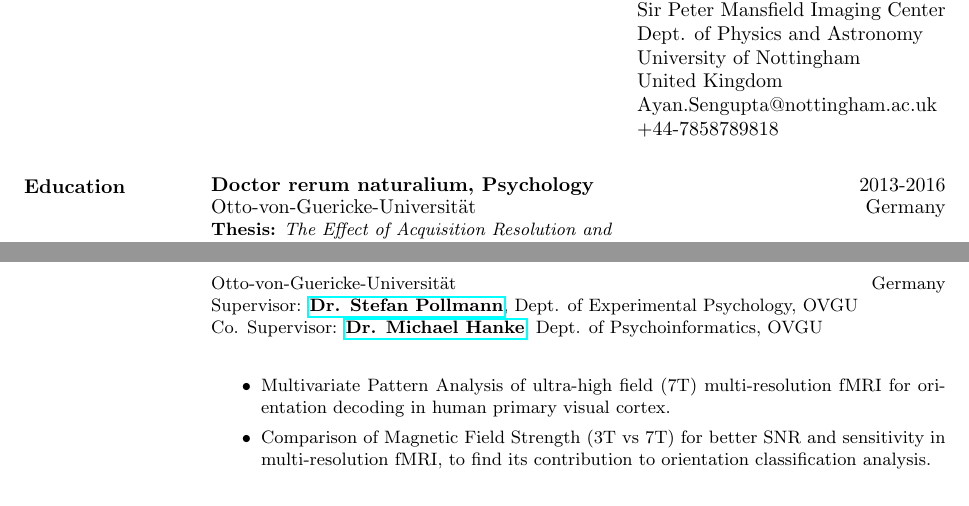
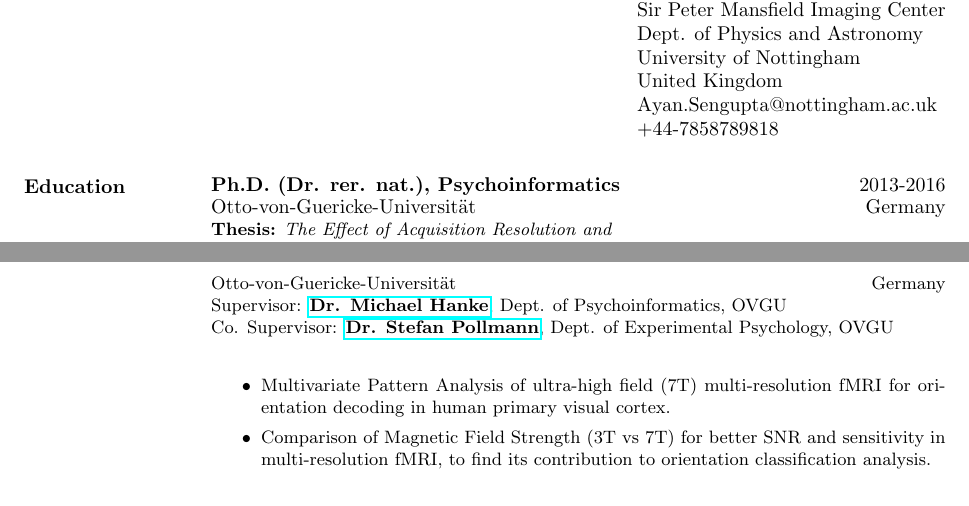
Before and after one commit to ayansengupta/My_Resume, a LaTeX CV (Latex_Resume/resume.tex): two parts of pages 1 and 2 of 3, joined at a grey line, cut so that both start at the same text. Compiled offline with pdfLaTeX.

Commit message:
change superviser

```diff
--- a/Latex_Resume/resume.tex
+++ b/Latex_Resume/resume.tex
@@ -23,7 +23,7 @@
 \begin{resume}
 \section{Education}
 
-\textbf{Doctor rerum naturalium, Psychology} \hfill 2013-2016\\
+\textbf{Ph.D. (Dr. rer. nat.), Psychoinformatics} \hfill 2013-2016\\
 Otto-von-Guericke-Universit\"{a}t \hfill Germany\\
 \small\textbf{Thesis:} \textit{The Effect of Acquisition Resolution and\\
 Magnetic Field Strength on Multivariate Decoding of fMRI}
@@ -71,8 +71,8 @@ Supervisor: \href{https://www.nottingham.ac.uk/physics/people/susan.francis}{\te
 
 \textbf{DFG Research Associate} \hfill 2013-2016\\
 Otto-von-Guericke-Universit\"{a}t \hfill Germany\\
-Supervisor: \href{http://www.ipsy.ovgu.de/ipsy/en/Departments/Experimental+Psychology/People.html}{\textbf{Dr. Stefan Pollmann}}, Dept. of Experimental Psychology, OVGU\\
-Co. Supervisor: \href{http://mih.voxindeserto.de/}{\textbf{Dr. Michael Hanke}}, Dept. of Psychoinformatics, OVGU
+Supervisor: \href{http://mih.voxindeserto.de/}{\textbf{Dr. Michael Hanke}}, Dept. of Psychoinformatics, OVGU\\
+Co. Supervisor: \href{http://www.ipsy.ovgu.de/ipsy/en/Departments/Experimental+Psychology/People.html}{\textbf{Dr. Stefan Pollmann}}, Dept. of Experimental Psychology, OVGU
 
 \begin{itemize}
     \item Multivariate Pattern Analysis of ultra-high field (7T) multi-resolution fMRI for orientation decoding in human primary visual cortex.
```
